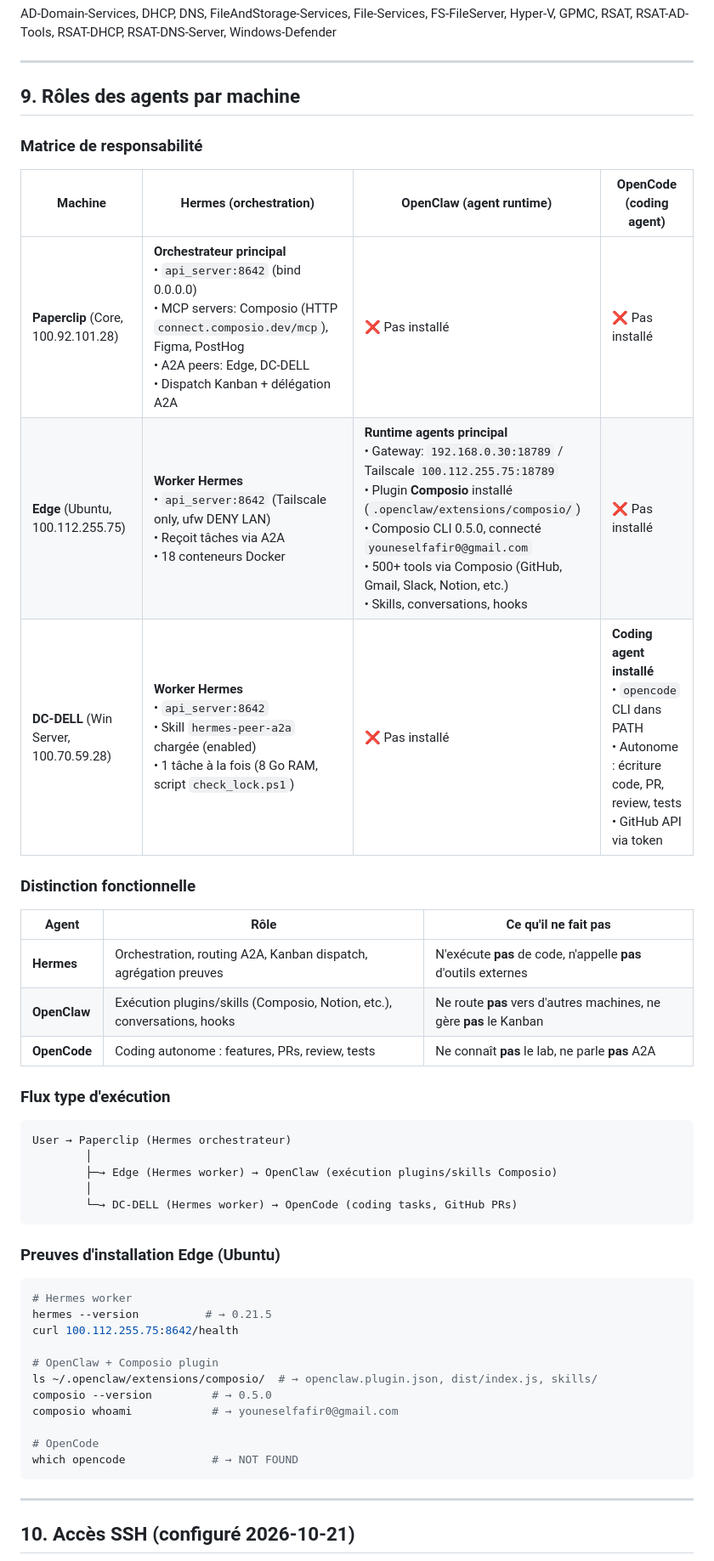
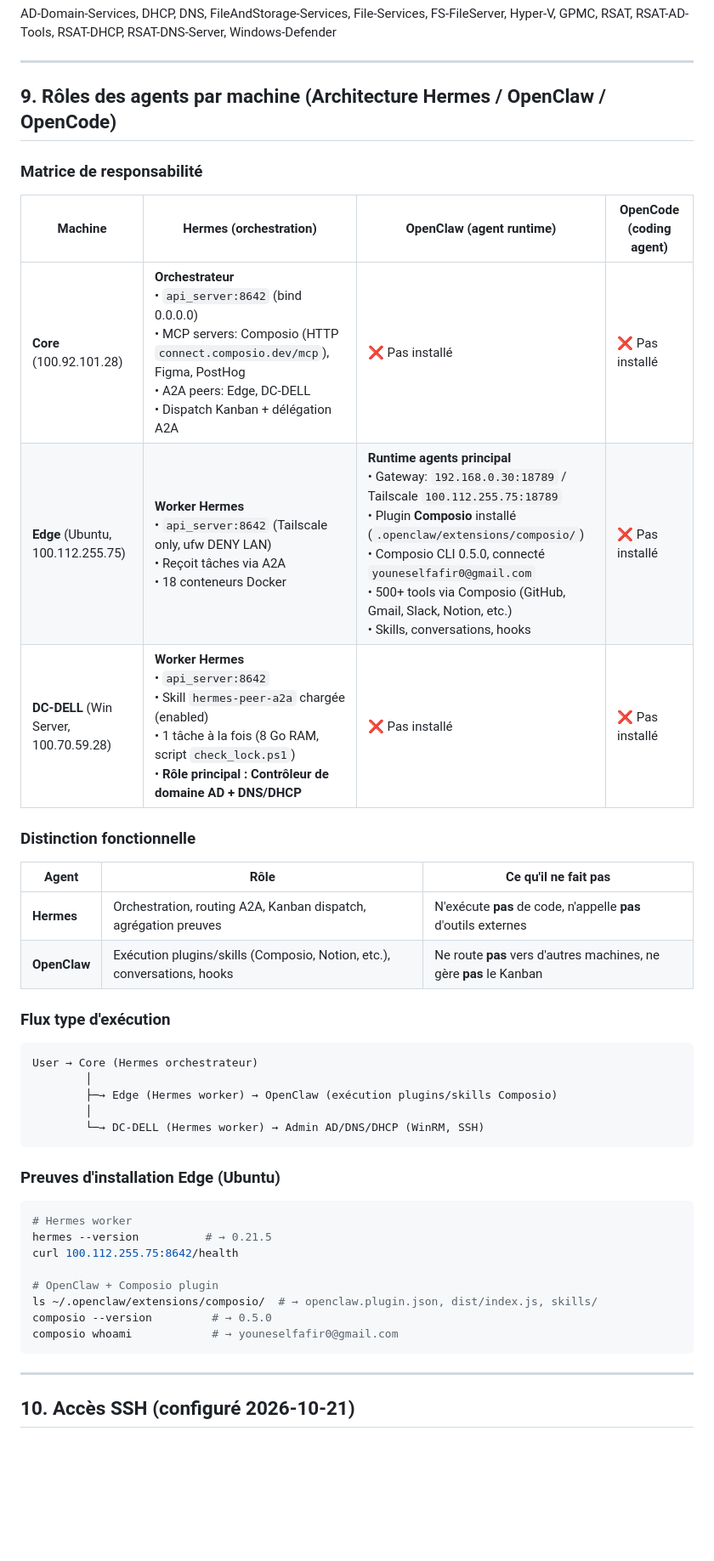
Before and after one commit to youneselfakir0/homelab-twisterlab, a Markdown page: INFRASTRUCTURE.md, the part around the change. Shown at 85% size. Drawn GitHub-style; blank space fills up the shorter version.

Commit message:
Fix: DC-DELL = contrôleur de domaine uniquement (pas OpenCode)

````diff
--- a/INFRASTRUCTURE.md
+++ b/INFRASTRUCTURE.md
@@ -156,15 +156,15 @@ AD-Domain-Services, DHCP, DNS, FileAndStorage-Services, File-Services, FS-FileSe
 
 ---
 
-## 9. Rôles des agents par machine
+## 9. Rôles des agents par machine (Architecture Hermes / OpenClaw / OpenCode)
 
 ### Matrice de responsabilité
 
 | Machine | **Hermes** (orchestration) | **OpenClaw** (agent runtime) | **OpenCode** (coding agent) |
 |---|---|---|---|
-| **Paperclip** (Core, 100.92.101.28) | **Orchestrateur principal**<br>• `api_server:8642` (bind 0.0.0.0)<br>• MCP servers: Composio (HTTP `connect.composio.dev/mcp`), Figma, PostHog<br>• A2A peers: Edge, DC-DELL<br>• Dispatch Kanban + délégation A2A | ❌ Pas installé | ❌ Pas installé |
+| **Core** (100.92.101.28) | **Orchestrateur**<br>• `api_server:8642` (bind 0.0.0.0)<br>• MCP servers: Composio (HTTP `connect.composio.dev/mcp`), Figma, PostHog<br>• A2A peers: Edge, DC-DELL<br>• Dispatch Kanban + délégation A2A | ❌ Pas installé | ❌ Pas installé |
 | **Edge** (Ubuntu, 100.112.255.75) | **Worker Hermes**<br>• `api_server:8642` (Tailscale only, ufw DENY LAN)<br>• Reçoit tâches via A2A<br>• 18 conteneurs Docker | **Runtime agents principal**<br>• Gateway: `192.168.0.30:18789` / Tailscale `100.112.255.75:18789`<br>• Plugin **Composio** installé (`.openclaw/extensions/composio/`)<br>• Composio CLI 0.5.0, connecté `youneselfafir0@gmail.com`<br>• 500+ tools via Composio (GitHub, Gmail, Slack, Notion, etc.)<br>• Skills, conversations, hooks | ❌ Pas installé |
-| **DC-DELL** (Win Server, 100.70.59.28) | **Worker Hermes**<br>• `api_server:8642`<br>• Skill `hermes-peer-a2a` chargée (enabled)<br>• 1 tâche à la fois (8 Go RAM, script `check_lock.ps1`) | ❌ Pas installé | **Coding agent installé**<br>• `opencode` CLI dans PATH<br>• Autonome : écriture code, PR, review, tests<br>• GitHub API via token |
+| **DC-DELL** (Win Server, 100.70.59.28) | **Worker Hermes**<br>• `api_server:8642`<br>• Skill `hermes-peer-a2a` chargée (enabled)<br>• 1 tâche à la fois (8 Go RAM, script `check_lock.ps1`)<br>• **Rôle principal : Contrôleur de domaine AD + DNS/DHCP** | ❌ Pas installé | ❌ Pas installé |
 
 ### Distinction fonctionnelle
 
@@ -172,16 +172,15 @@ AD-Domain-Services, DHCP, DNS, FileAndStorage-Services, File-Services, FS-FileSe
 |---|---|---|
 | **Hermes** | Orchestration, routing A2A, Kanban dispatch, agrégation preuves | N'exécute **pas** de code, n'appelle **pas** d'outils externes |
 | **OpenClaw** | Exécution plugins/skills (Composio, Notion, etc.), conversations, hooks | Ne route **pas** vers d'autres machines, ne gère **pas** le Kanban |
-| **OpenCode** | Coding autonome : features, PRs, review, tests | Ne connaît **pas** le lab, ne parle **pas** A2A |
 
 ### Flux type d'exécution
 
 ```
-User → Paperclip (Hermes orchestrateur)
+User → Core (Hermes orchestrateur)
         │
         ├─→ Edge (Hermes worker) → OpenClaw (exécution plugins/skills Composio)
         │
-        └─→ DC-DELL (Hermes worker) → OpenCode (coding tasks, GitHub PRs)
+        └─→ DC-DELL (Hermes worker) → Admin AD/DNS/DHCP (WinRM, SSH)
 ```
 
 ### Preuves d'installation Edge (Ubuntu)
@@ -195,9 +194,6 @@ curl 100.112.255.75:8642/health
 ls ~/.openclaw/extensions/composio/  # → openclaw.plugin.json, dist/index.js, skills/
 composio --version         # → 0.5.0
 composio whoami            # → youneselfafir0@gmail.com
-
-# OpenCode
-which opencode             # → NOT FOUND
 ```
 
 ---
````
